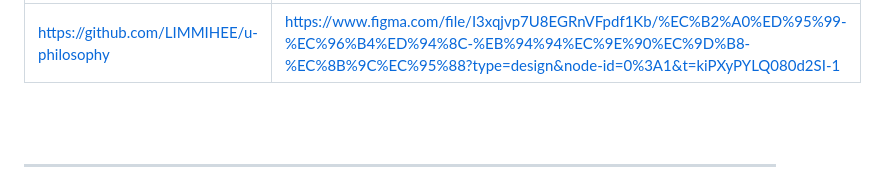
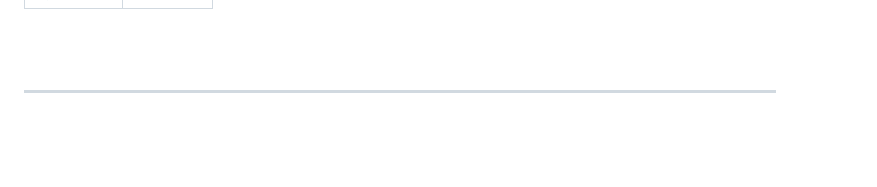
Before and after one commit to LIMMIHEE/intermittent_fasting, a Markdown page: README.md, the part around the change printed below. Rendered like a GitHub page; blank space fills up the shorter version.

```diff
--- a/README.md
+++ b/README.md
@@ -9,5 +7,4 @@
 | --- | --- |
-| https://github.com/LIMMIHEE/u-philosophy | https://www.figma.com/file/I3xqjvp7U8EGRnVFpdf1Kb/%EC%B2%A0%ED%95%99-%EC%96%B4%ED%94%8C-%EB%94%94%EC%9E%90%EC%9D%B8-%EC%8B%9C%EC%95%88?type=design&node-id=0%3A1&t=kiPXyPYLQ080d2SI-1 |
 
 <br/>
 <br/>
```
Also changed, not shown: other parts of README.md (+1 -3 lines).
